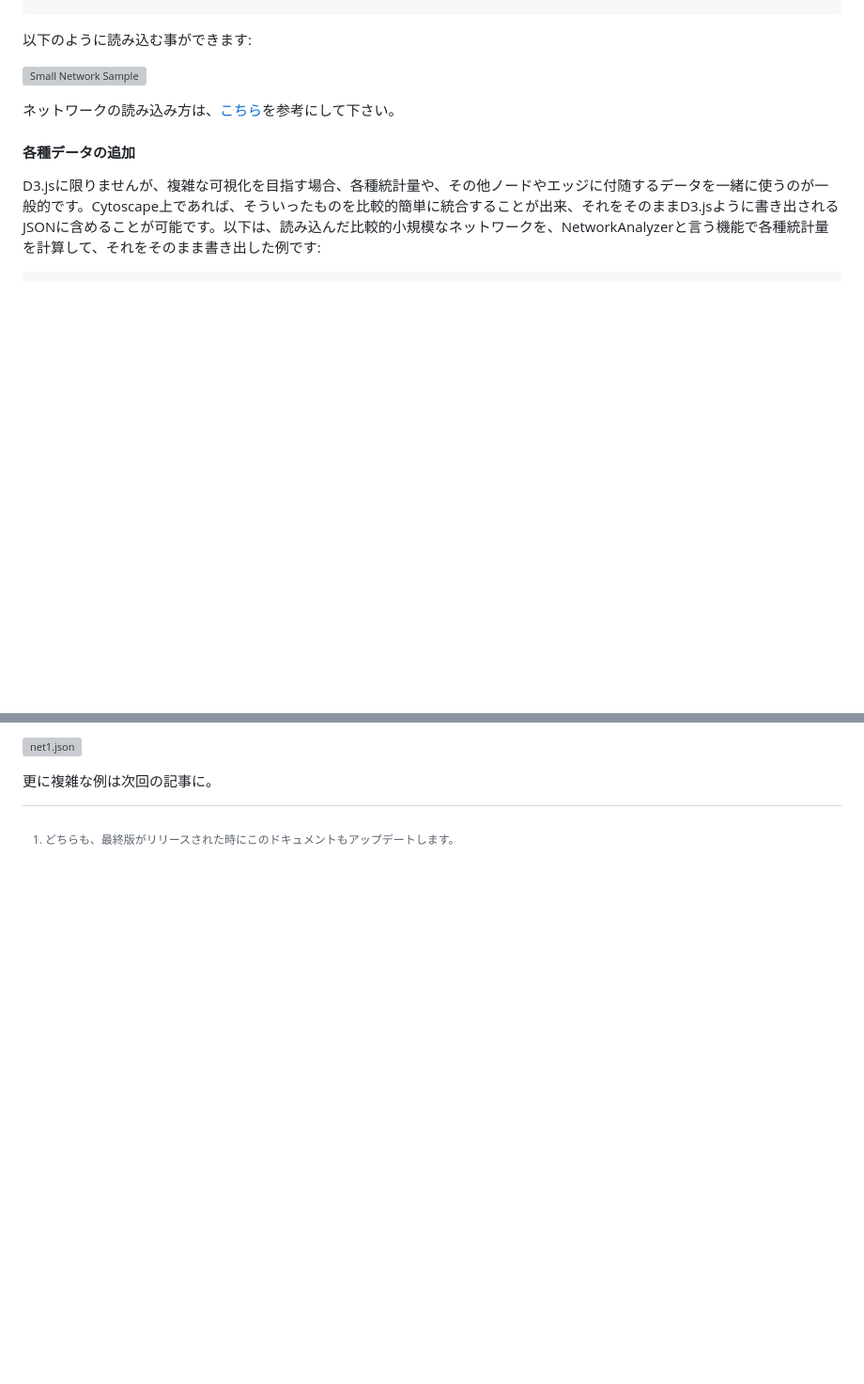
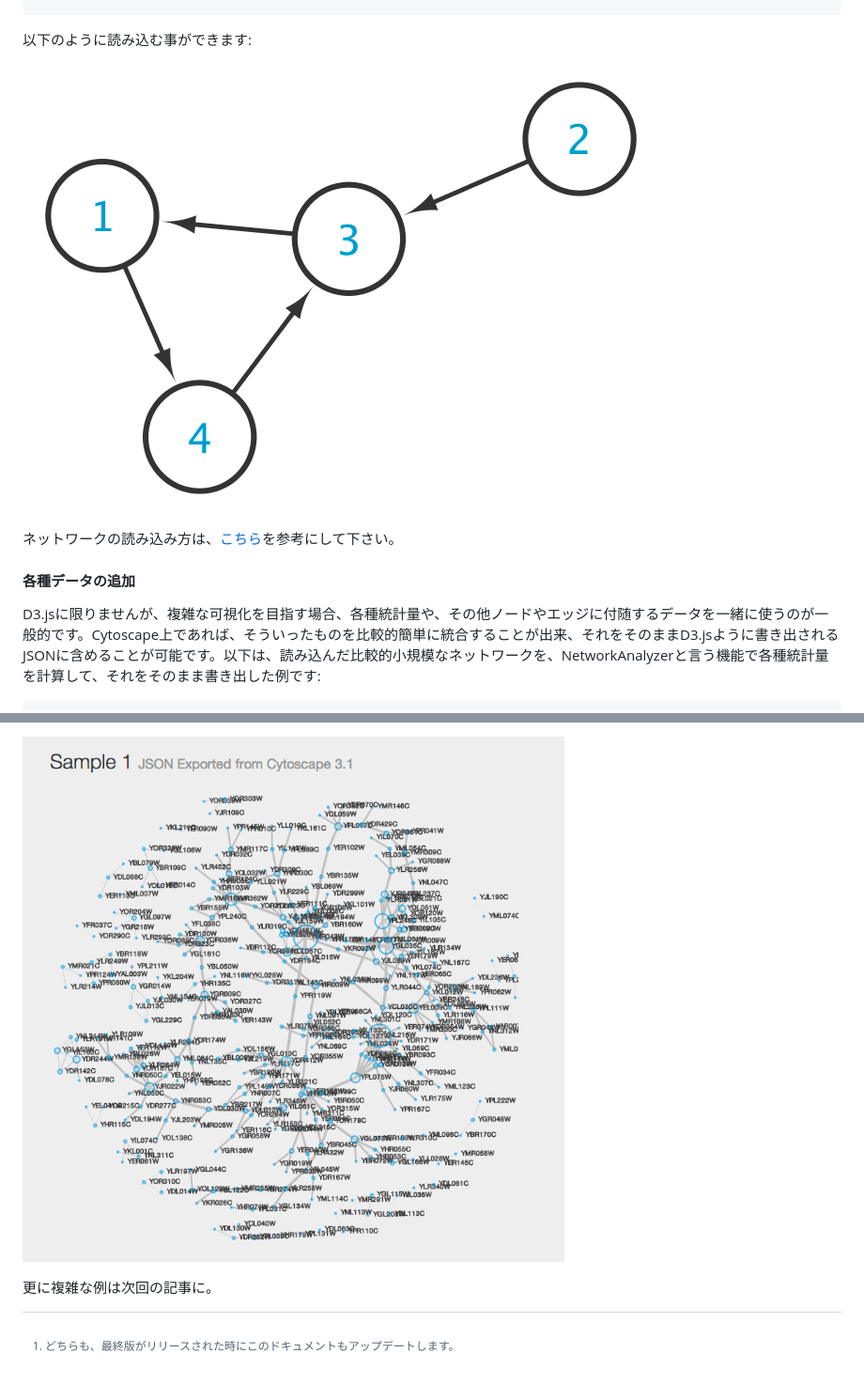
Before and after one commit to keiono/d3-layout-sample, a Markdown page: README.md, 2 parts joined by grey strips. Shown: that part at 94% size. GitHub-like rendering; pictures changed too: doc/img/sample1.png (added); blank space fills up the shorter version; grey boxes are pictures that could not be loaded.

Commit message:
Minor updates only.

```diff
--- a/README.md
+++ b/README.md
@@ -37,7 +37,7 @@ Cytoscapeで読み込める形式なら何でもかまいませんが、最も
 
 以下のように読み込む事ができます:
 
-![Small Network Sample]()
+![Small Network Sample](https://github.com/keiono/d3-layout-sample/blob/develop/doc/img/small.png)
 
 
 ネットワークの読み込み方は、[こちら](http://opentutorials.cgl.ucsf.edu/index.php/Tutorial:Introduction_to_Cytoscape_3-part2#Loading_a_Simple_Network)を参考にして下さい。
@@ -113,5 +113,5 @@ node.append("circle")
 
-![net1.json]()
+![net1.json](https://github.com/keiono/d3-layout-sample/blob/develop/doc/img/sample1.png)
 
 更に複雑な例は次回の記事に。
 
```
Also changed, not shown: other parts of README.md (+1 -1 lines).
